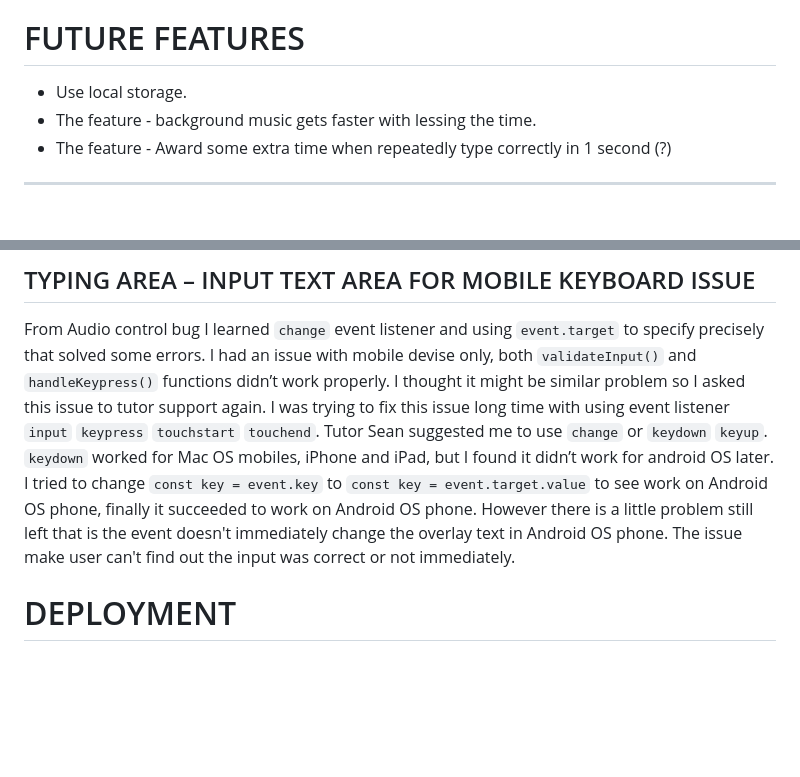
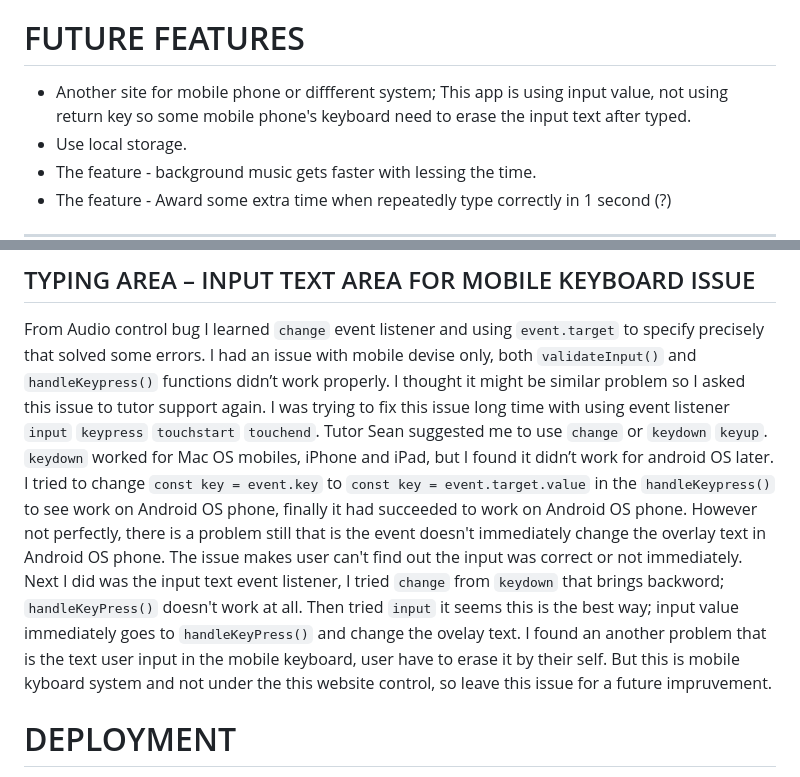
Before and after one commit to AtsukoCoffey/kaitenzushi, a Markdown page: README.md, 2 parts joined by grey strips. GitHub-like rendering; blank space fills up the shorter version.

Commit message:
docs: Add bug report Typing area - Android OS phne

```diff
--- a/README.md
+++ b/README.md
@@ -222,6 +222,7 @@ My solution is using an another layer which was applied the style already, push
 
 # FUTURE FEATURES
 
+* Another site for mobile phone or diffferent system; This app is using input value, not using return key so some mobile phone's keyboard need to erase the input text after typed.
 * Use local storage.
 * The feature - background music gets faster with lessing the time.
 * The feature - Award some extra time when repeatedly type correctly in 1 second (?)
@@ -431,7 +432,8 @@ Tutor Sean at Tutor support helped me to solve this problem, he checked one by o
 
 ## TYPING AREA – INPUT TEXT AREA FOR MOBILE KEYBOARD ISSUE
 From Audio control bug I learned `change` event listener and using `event.target` to specify precisely that solved some errors. I had an issue with mobile devise only, both `validateInput()` and `handleKeypress()` functions didn’t work properly. I thought it might be similar problem so I asked this issue to tutor support again. I was trying to fix this issue long time with using event listener `input` `keypress` `touchstart` `touchend`. Tutor Sean suggested me to use `change` or `keydown` `keyup`. `keydown` worked for Mac OS mobiles, iPhone and iPad, but I found it didn’t work for android OS later.
-I tried to change `const key = event.key` to `const key = event.target.value` to see work on Android OS phone, finally it succeeded to work on Android OS phone. However there is a little problem still left that is the event doesn't immediately change the overlay text in Android OS phone. The issue make user can't find out the input was correct or not immediately.
+I tried to change `const key = event.key` to `const key = event.target.value` in the `handleKeypress()` to see work on Android OS phone, finally it had succeeded to work on Android OS phone. However not perfectly, there is a problem still that is the event doesn't immediately change the overlay text in Android OS phone. The issue makes user can't find out the input was correct or not immediately.
+Next I did was the input text event listener, I tried `change` from `keydown` that brings backword; `handleKeyPress()` doesn't work at all. Then tried `input` it seems this is the best way; input value immediately goes to `handleKeyPress()` and change the ovelay text. I found an another problem that is the text user input in the mobile keyboard, user have to erase it by their self. But this is mobile kyboard system and not under the this website control, so leave this issue for a future impruvement.
 
 
 # DEPLOYMENT
```
